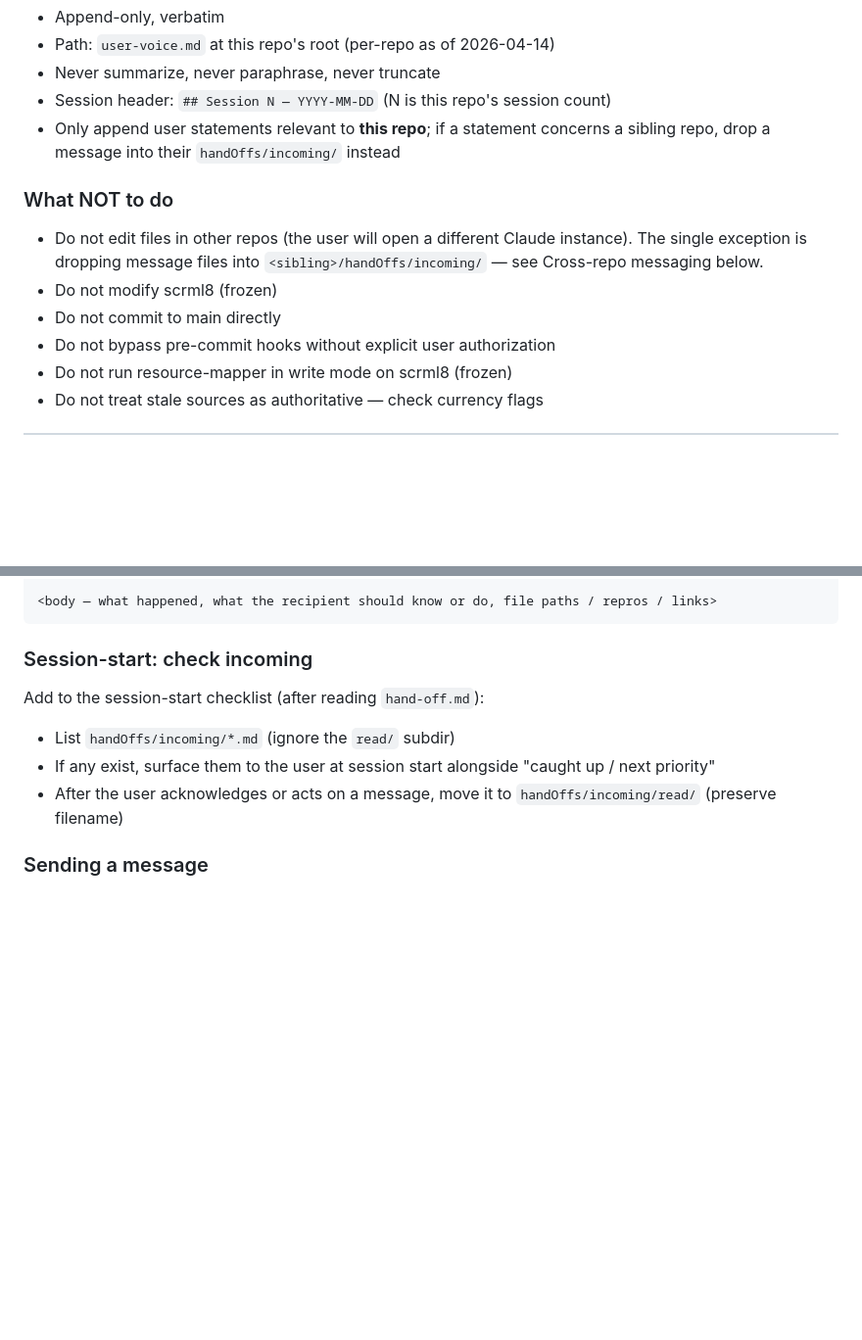
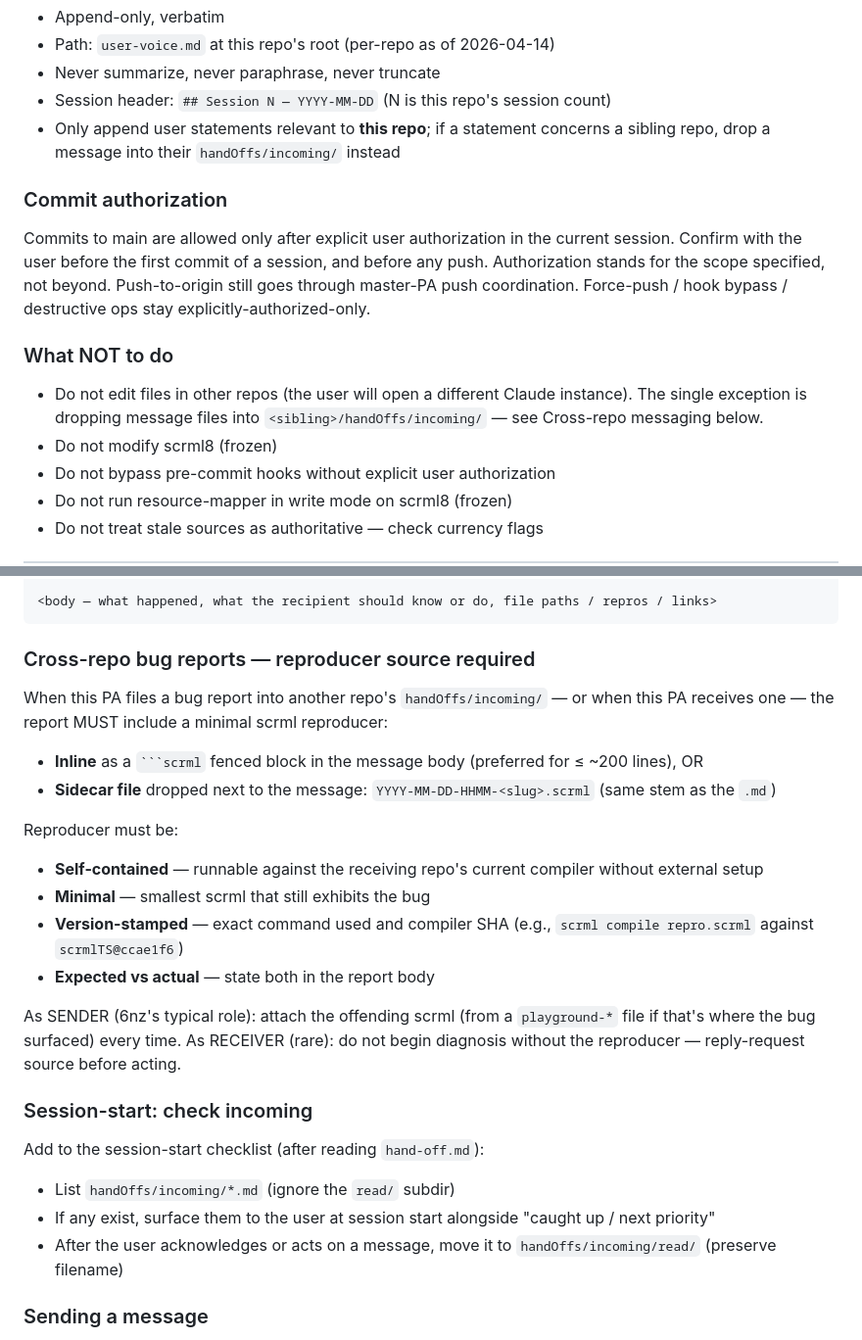
Before and after one commit to bryanmaclee/6NZ, a Markdown page: pa.md, 2 parts joined by grey strips. Shown at 98% size. Drawn GitHub-style; blank space fills up the shorter version.

Commit message:
pa.md: apply master-authorized edits — commit-auth rule + cross-repo repro rule
Applied both edits from master's 2026-04-22-0534 message:

1. Replaced "Do not commit to main directly" (line 110) with a positive
   "Commit authorization" section: commits to main allowed after explicit
   user authorization in-session; confirm before first commit and before
   push; push-to-origin still through master; force-push / hook bypass /
   destructive ops stay explicitly-authorized-only.

2. Added "Cross-repo bug reports — reproducer source required" section
   inside Cross-repo messaging: all bug reports to other repos must
   carry a minimal scrml reproducer (inline or sidecar .scrml file),
   self-contained, minimal, version-stamped, with expected vs actual.

Confirmation reply sent to master/handOffs/incoming/.

Co-Authored-By: Claude Opus 4.7 (1M context) <noreply@anthropic.com>

````diff
--- a/pa.md
+++ b/pa.md
@@ -104,10 +104,12 @@ when work is needed there. Cross-repo coordination happens through the user, not
 - Session header: `## Session N — YYYY-MM-DD` (N is this repo's session count)
 - Only append user statements relevant to **this repo**; if a statement concerns a sibling repo, drop a message into their `handOffs/incoming/` instead
 
+### Commit authorization
+Commits to main are allowed only after explicit user authorization in the current session. Confirm with the user before the first commit of a session, and before any push. Authorization stands for the scope specified, not beyond. Push-to-origin still goes through master-PA push coordination. Force-push / hook bypass / destructive ops stay explicitly-authorized-only.
+
 ### What NOT to do
 - Do not edit files in other repos (the user will open a different Claude instance). The single exception is dropping message files into `<sibling>/handOffs/incoming/` — see Cross-repo messaging below.
 - Do not modify scrml8 (frozen)
-- Do not commit to main directly
 - Do not bypass pre-commit hooks without explicit user authorization
 - Do not run resource-mapper in write mode on scrml8 (frozen)
 - Do not treat stale sources as authoritative — check currency flags
@@ -150,6 +152,20 @@ status: unread
 
 <body — what happened, what the recipient should know or do, file paths / repros / links>
 ```
+
+### Cross-repo bug reports — reproducer source required
+
+When this PA files a bug report into another repo's `handOffs/incoming/` — or when this PA receives one — the report MUST include a minimal scrml reproducer:
+- **Inline** as a ` ```scrml ` fenced block in the message body (preferred for ≤ ~200 lines), OR
+- **Sidecar file** dropped next to the message: `YYYY-MM-DD-HHMM-<slug>.scrml` (same stem as the `.md`)
+
+Reproducer must be:
+- **Self-contained** — runnable against the receiving repo's current compiler without external setup
+- **Minimal** — smallest scrml that still exhibits the bug
+- **Version-stamped** — exact command used and compiler SHA (e.g., `scrml compile repro.scrml` against `scrmlTS@ccae1f6`)
+- **Expected vs actual** — state both in the report body
+
+As SENDER (6nz's typical role): attach the offending scrml (from a `playground-*` file if that's where the bug surfaced) every time. As RECEIVER (rare): do not begin diagnosis without the reproducer — reply-request source before acting.
 
 ### Session-start: check incoming
 
````
Also changed, not shown: 1 other file.
